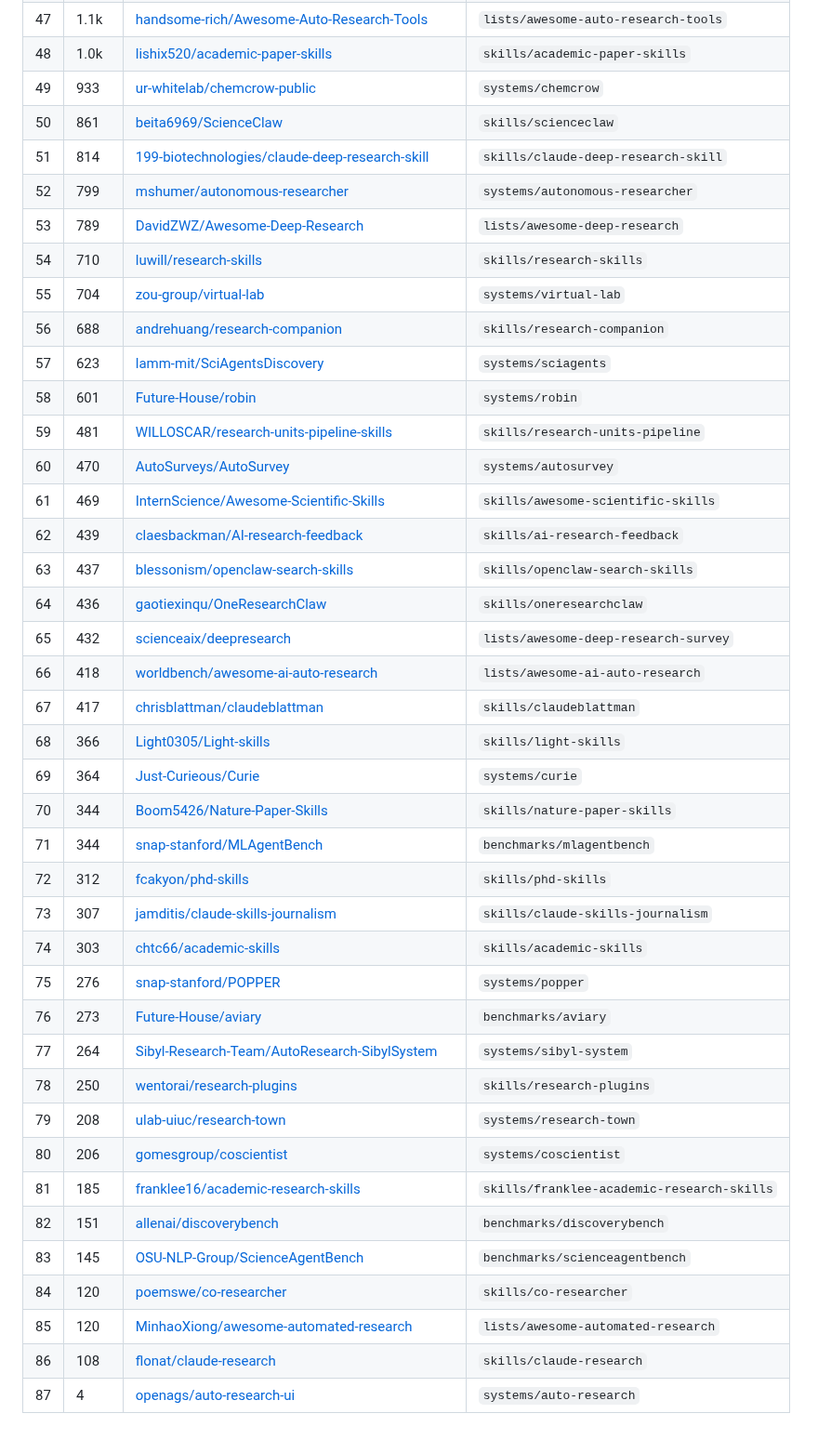
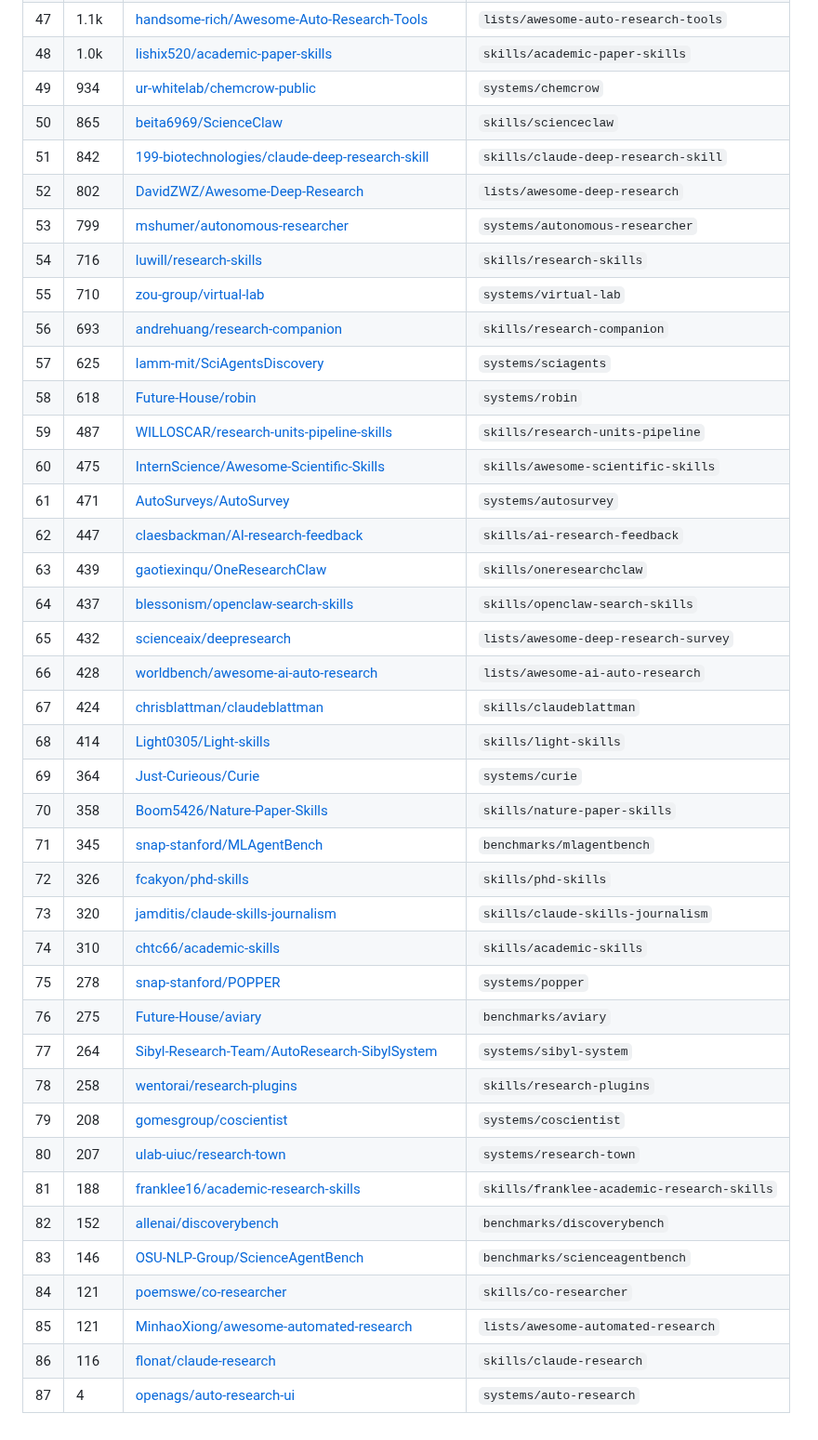
Before and after one commit to brycewang-stanford/Auto-Research-Skills, a Markdown page: STARS.md, the part around one of its changes. Shown at 93% size. Drawn GitHub-style.

```diff
--- a/STARS.md
+++ b/STARS.md
@@ -54,42 +54,42 @@ Total bundled repos: **87**
 | 46 | 1.2k | [rohunvora/x-research-skill](https://github.com/rohunvora/x-research-skill) | `skills/x-research-skill` |
 | 47 | 1.1k | [handsome-rich/Awesome-Auto-Research-Tools](https://github.com/handsome-rich/Awesome-Auto-Research-Tools) | `lists/awesome-auto-research-tools` |
 | 48 | 1.0k | [lishix520/academic-paper-skills](https://github.com/lishix520/academic-paper-skills) | `skills/academic-paper-skills` |
-| 49 | 933 | [ur-whitelab/chemcrow-public](https://github.com/ur-whitelab/chemcrow-public) | `systems/chemcrow` |
-| 50 | 861 | [beita6969/ScienceClaw](https://github.com/beita6969/ScienceClaw) | `skills/scienceclaw` |
-| 51 | 814 | [199-biotechnologies/claude-deep-research-skill](https://github.com/199-biotechnologies/claude-deep-research-skill) | `skills/claude-deep-research-skill` |
-| 52 | 799 | [mshumer/autonomous-researcher](https://github.com/mshumer/autonomous-researcher) | `systems/autonomous-researcher` |
-| 53 | 789 | [DavidZWZ/Awesome-Deep-Research](https://github.com/DavidZWZ/Awesome-Deep-Research) | `lists/awesome-deep-research` |
-| 54 | 710 | [luwill/research-skills](https://github.com/luwill/research-skills) | `skills/research-skills` |
-| 55 | 704 | [zou-group/virtual-lab](https://github.com/zou-group/virtual-lab) | `systems/virtual-lab` |
-| 56 | 688 | [andrehuang/research-companion](https://github.com/andrehuang/research-companion) | `skills/research-companion` |
-| 57 | 623 | [lamm-mit/SciAgentsDiscovery](https://github.com/lamm-mit/SciAgentsDiscovery) | `systems/sciagents` |
-| 58 | 601 | [Future-House/robin](https://github.com/Future-House/robin) | `systems/robin` |
-| 59 | 481 | [WILLOSCAR/research-units-pipeline-skills](https://github.com/WILLOSCAR/research-units-pipeline-skills) | `skills/research-units-pipeline` |
-| 60 | 470 | [AutoSurveys/AutoSurvey](https://github.com/AutoSurveys/AutoSurvey) | `systems/autosurvey` |
-| 61 | 469 | [InternScience/Awesome-Scientific-Skills](https://github.com/InternScience/Awesome-Scientific-Skills) | `skills/awesome-scientific-skills` |
-| 62 | 439 | [claesbackman/AI-research-feedback](https://github.com/claesbackman/AI-research-feedback) | `skills/ai-research-feedback` |
-| 63 | 437 | [blessonism/openclaw-search-skills](https://github.com/blessonism/openclaw-search-skills) | `skills/openclaw-search-skills` |
-| 64 | 436 | [gaotiexinqu/OneResearchClaw](https://github.com/gaotiexinqu/OneResearchClaw) | `skills/oneresearchclaw` |
+| 49 | 934 | [ur-whitelab/chemcrow-public](https://github.com/ur-whitelab/chemcrow-public) | `systems/chemcrow` |
+| 50 | 865 | [beita6969/ScienceClaw](https://github.com/beita6969/ScienceClaw) | `skills/scienceclaw` |
+| 51 | 842 | [199-biotechnologies/claude-deep-research-skill](https://github.com/199-biotechnologies/claude-deep-research-skill) | `skills/claude-deep-research-skill` |
+| 52 | 802 | [DavidZWZ/Awesome-Deep-Research](https://github.com/DavidZWZ/Awesome-Deep-Research) | `lists/awesome-deep-research` |
+| 53 | 799 | [mshumer/autonomous-researcher](https://github.com/mshumer/autonomous-researcher) | `systems/autonomous-researcher` |
+| 54 | 716 | [luwill/research-skills](https://github.com/luwill/research-skills) | `skills/research-skills` |
+| 55 | 710 | [zou-group/virtual-lab](https://github.com/zou-group/virtual-lab) | `systems/virtual-lab` |
+| 56 | 693 | [andrehuang/research-companion](https://github.com/andrehuang/research-companion) | `skills/research-companion` |
+| 57 | 625 | [lamm-mit/SciAgentsDiscovery](https://github.com/lamm-mit/SciAgentsDiscovery) | `systems/sciagents` |
+| 58 | 618 | [Future-House/robin](https://github.com/Future-House/robin) | `systems/robin` |
+| 59 | 487 | [WILLOSCAR/research-units-pipeline-skills](https://github.com/WILLOSCAR/research-units-pipeline-skills) | `skills/research-units-pipeline` |
+| 60 | 475 | [InternScience/Awesome-Scientific-Skills](https://github.com/InternScience/Awesome-Scientific-Skills) | `skills/awesome-scientific-skills` |
+| 61 | 471 | [AutoSurveys/AutoSurvey](https://github.com/AutoSurveys/AutoSurvey) | `systems/autosurvey` |
+| 62 | 447 | [claesbackman/AI-research-feedback](https://github.com/claesbackman/AI-research-feedback) | `skills/ai-research-feedback` |
+| 63 | 439 | [gaotiexinqu/OneResearchClaw](https://github.com/gaotiexinqu/OneResearchClaw) | `skills/oneresearchclaw` |
+| 64 | 437 | [blessonism/openclaw-search-skills](https://github.com/blessonism/openclaw-search-skills) | `skills/openclaw-search-skills` |
 | 65 | 432 | [scienceaix/deepresearch](https://github.com/scienceaix/deepresearch) | `lists/awesome-deep-research-survey` |
-| 66 | 418 | [worldbench/awesome-ai-auto-research](https://github.com/worldbench/awesome-ai-auto-research) | `lists/awesome-ai-auto-research` |
-| 67 | 417 | [chrisblattman/claudeblattman](https://github.com/chrisblattman/claudeblattman) | `skills/claudeblattman` |
-| 68 | 366 | [Light0305/Light-skills](https://github.com/Light0305/Light-skills) | `skills/light-skills` |
+| 66 | 428 | [worldbench/awesome-ai-auto-research](https://github.com/worldbench/awesome-ai-auto-research) | `lists/awesome-ai-auto-research` |
+| 67 | 424 | [chrisblattman/claudeblattman](https://github.com/chrisblattman/claudeblattman) | `skills/claudeblattman` |
+| 68 | 414 | [Light0305/Light-skills](https://github.com/Light0305/Light-skills) | `skills/light-skills` |
 | 69 | 364 | [Just-Curieous/Curie](https://github.com/Just-Curieous/Curie) | `systems/curie` |
-| 70 | 344 | [Boom5426/Nature-Paper-Skills](https://github.com/Boom5426/Nature-Paper-Skills) | `skills/nature-paper-skills` |
-| 71 | 344 | [snap-stanford/MLAgentBench](https://github.com/snap-stanford/MLAgentBench) | `benchmarks/mlagentbench` |
-| 72 | 312 | [fcakyon/phd-skills](https://github.com/fcakyon/phd-skills) | `skills/phd-skills` |
-| 73 | 307 | [jamditis/claude-skills-journalism](https://github.com/jamditis/claude-skills-journalism) | `skills/claude-skills-journalism` |
-| 74 | 303 | [chtc66/academic-skills](https://github.com/chtc66/academic-skills) | `skills/academic-skills` |
-| 75 | 276 | [snap-stanford/POPPER](https://github.com/snap-stanford/POPPER) | `systems/popper` |
-| 76 | 273 | [Future-House/aviary](https://github.com/Future-House/aviary) | `benchmarks/aviary` |
+| 70 | 358 | [Boom5426/Nature-Paper-Skills](https://github.com/Boom5426/Nature-Paper-Skills) | `skills/nature-paper-skills` |
+| 71 | 345 | [snap-stanford/MLAgentBench](https://github.com/snap-stanford/MLAgentBench) | `benchmarks/mlagentbench` |
+| 72 | 326 | [fcakyon/phd-skills](https://github.com/fcakyon/phd-skills) | `skills/phd-skills` |
+| 73 | 320 | [jamditis/claude-skills-journalism](https://github.com/jamditis/claude-skills-journalism) | `skills/claude-skills-journalism` |
+| 74 | 310 | [chtc66/academic-skills](https://github.com/chtc66/academic-skills) | `skills/academic-skills` |
+| 75 | 278 | [snap-stanford/POPPER](https://github.com/snap-stanford/POPPER) | `systems/popper` |
+| 76 | 275 | [Future-House/aviary](https://github.com/Future-House/aviary) | `benchmarks/aviary` |
 | 77 | 264 | [Sibyl-Research-Team/AutoResearch-SibylSystem](https://github.com/Sibyl-Research-Team/AutoResearch-SibylSystem) | `systems/sibyl-system` |
-| 78 | 250 | [wentorai/research-plugins](https://github.com/wentorai/research-plugins) | `skills/research-plugins` |
-| 79 | 208 | [ulab-uiuc/research-town](https://github.com/ulab-uiuc/research-town) | `systems/research-town` |
-| 80 | 206 | [gomesgroup/coscientist](https://github.com/gomesgroup/coscientist) | `systems/coscientist` |
-| 81 | 185 | [franklee16/academic-research-skills](https://github.com/franklee16/academic-research-skills) | `skills/franklee-academic-research-skills` |
-| 82 | 151 | [allenai/discoverybench](https://github.com/allenai/discoverybench) | `benchmarks/discoverybench` |
-| 83 | 145 | [OSU-NLP-Group/ScienceAgentBench](https://github.com/OSU-NLP-Group/ScienceAgentBench) | `benchmarks/scienceagentbench` |
-| 84 | 120 | [poemswe/co-researcher](https://github.com/poemswe/co-researcher) | `skills/co-researcher` |
-| 85 | 120 | [MinhaoXiong/awesome-automated-research](https://github.com/MinhaoXiong/awesome-automated-research) | `lists/awesome-automated-research` |
-| 86 | 108 | [flonat/claude-research](https://github.com/flonat/claude-research) | `skills/claude-research` |
+| 78 | 258 | [wentorai/research-plugins](https://github.com/wentorai/research-plugins) | `skills/research-plugins` |
+| 79 | 208 | [gomesgroup/coscientist](https://github.com/gomesgroup/coscientist) | `systems/coscientist` |
+| 80 | 207 | [ulab-uiuc/research-town](https://github.com/ulab-uiuc/research-town) | `systems/research-town` |
+| 81 | 188 | [franklee16/academic-research-skills](https://github.com/franklee16/academic-research-skills) | `skills/franklee-academic-research-skills` |
+| 82 | 152 | [allenai/discoverybench](https://github.com/allenai/discoverybench) | `benchmarks/discoverybench` |
+| 83 | 146 | [OSU-NLP-Group/ScienceAgentBench](https://github.com/OSU-NLP-Group/ScienceAgentBench) | `benchmarks/scienceagentbench` |
+| 84 | 121 | [poemswe/co-researcher](https://github.com/poemswe/co-researcher) | `skills/co-researcher` |
+| 85 | 121 | [MinhaoXiong/awesome-automated-research](https://github.com/MinhaoXiong/awesome-automated-research) | `lists/awesome-automated-research` |
+| 86 | 116 | [flonat/claude-research](https://github.com/flonat/claude-research) | `skills/claude-research` |
 | 87 | 4 | [openags/auto-research-ui](https://github.com/openags/auto-research-ui) | `systems/auto-research` |
```
Also changed, not shown: other parts of STARS.md (+36 -36 lines).
